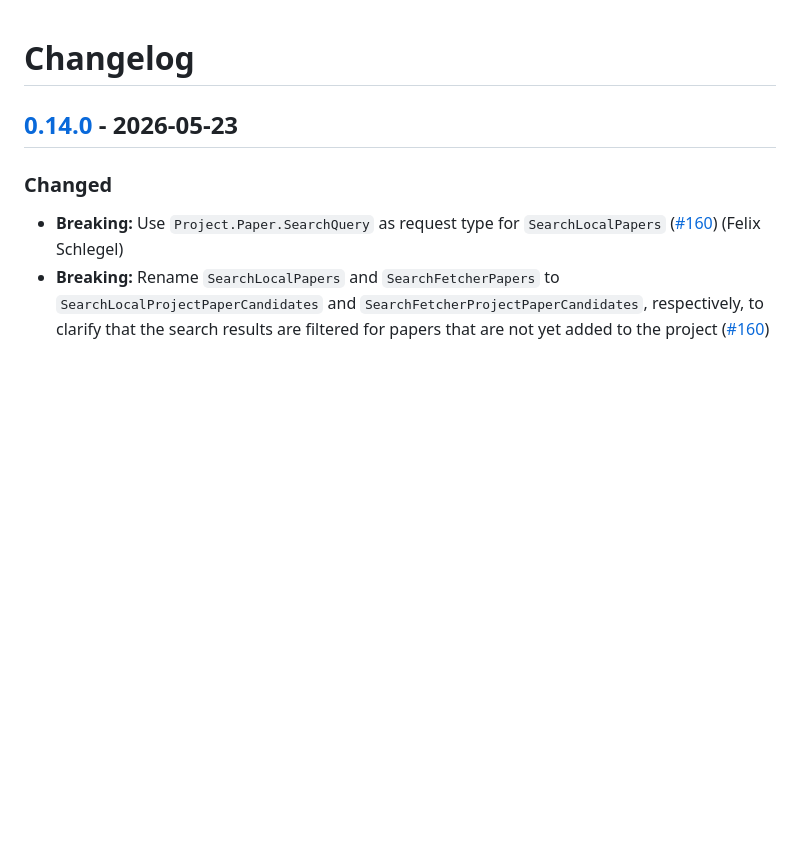
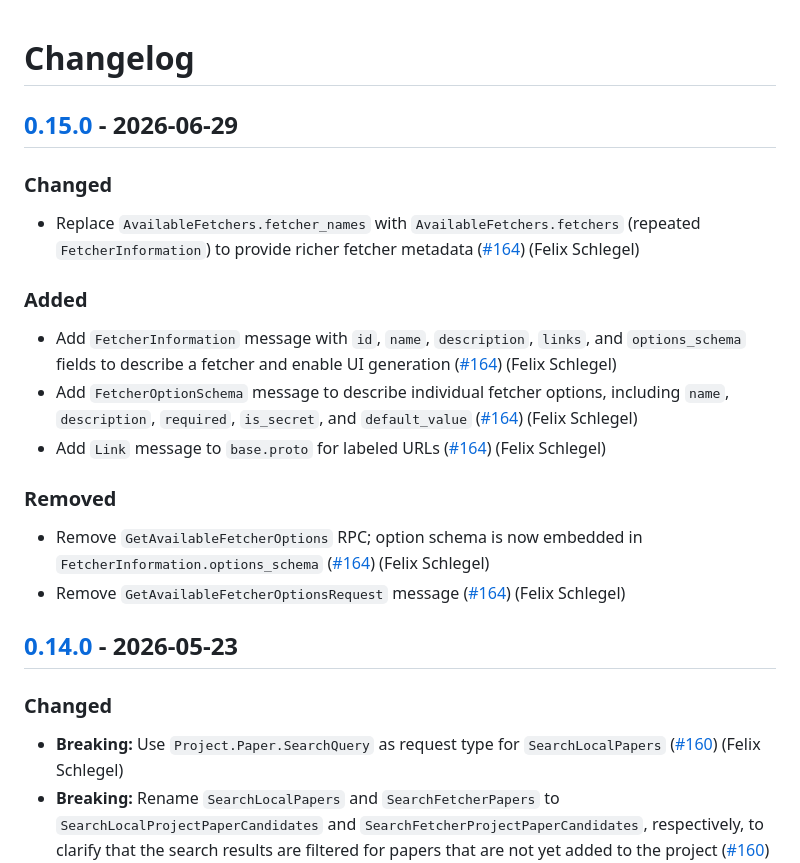
Before and after one commit to SE-UUlm/snowballr-api, a Markdown page: CHANGELOG.md, the part around one of its changes. GitHub-like rendering; blank space fills up the shorter version.

Commit message:
chore: add CHANGELOG entry

```diff
--- a/CHANGELOG.md
+++ b/CHANGELOG.md
@@ -1,4 +1,21 @@
 # Changelog
+
+## [0.15.0] - 2026-06-29
+
+### Changed
+
+- Replace `AvailableFetchers.fetcher_names` with `AvailableFetchers.fetchers` (repeated `FetcherInformation`) to provide richer fetcher metadata ([#164](https://github.com/SE-UUlm/snowballr-api/issues/164)) (Felix Schlegel)
+
+### Added
+
+- Add `FetcherInformation` message with `id`, `name`, `description`, `links`, and `options_schema` fields to describe a fetcher and enable UI generation ([#164](https://github.com/SE-UUlm/snowballr-api/issues/164)) (Felix Schlegel)
+- Add `FetcherOptionSchema` message to describe individual fetcher options, including `name`, `description`, `required`, `is_secret`, and `default_value` ([#164](https://github.com/SE-UUlm/snowballr-api/issues/164)) (Felix Schlegel)
+- Add `Link` message to `base.proto` for labeled URLs ([#164](https://github.com/SE-UUlm/snowballr-api/issues/164)) (Felix Schlegel)
+
+### Removed
+
+- Remove `GetAvailableFetcherOptions` RPC; option schema is now embedded in `FetcherInformation.options_schema` ([#164](https://github.com/SE-UUlm/snowballr-api/issues/164)) (Felix Schlegel)
+- Remove `GetAvailableFetcherOptionsRequest` message ([#164](https://github.com/SE-UUlm/snowballr-api/issues/164)) (Felix Schlegel)
 
 ## [0.14.0] - 2026-05-23
 
```
Also changed, not shown: other parts of CHANGELOG.md (+2 -0 lines).
